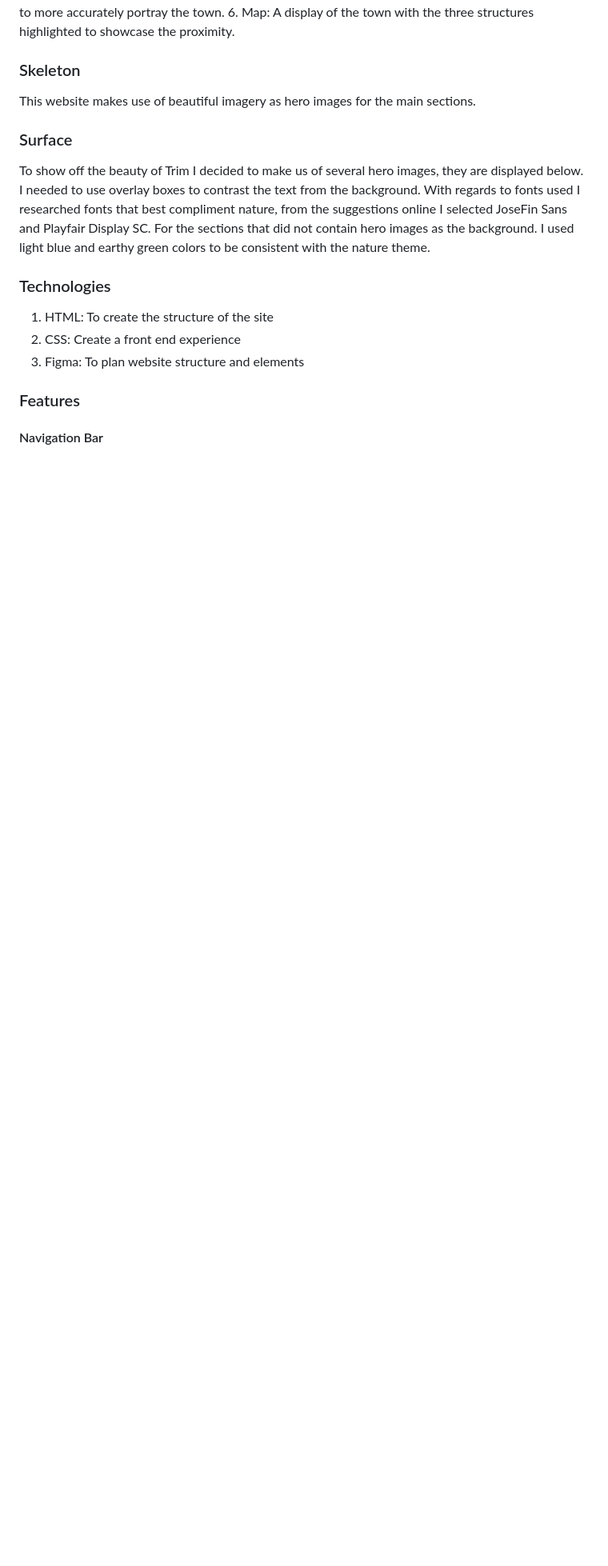
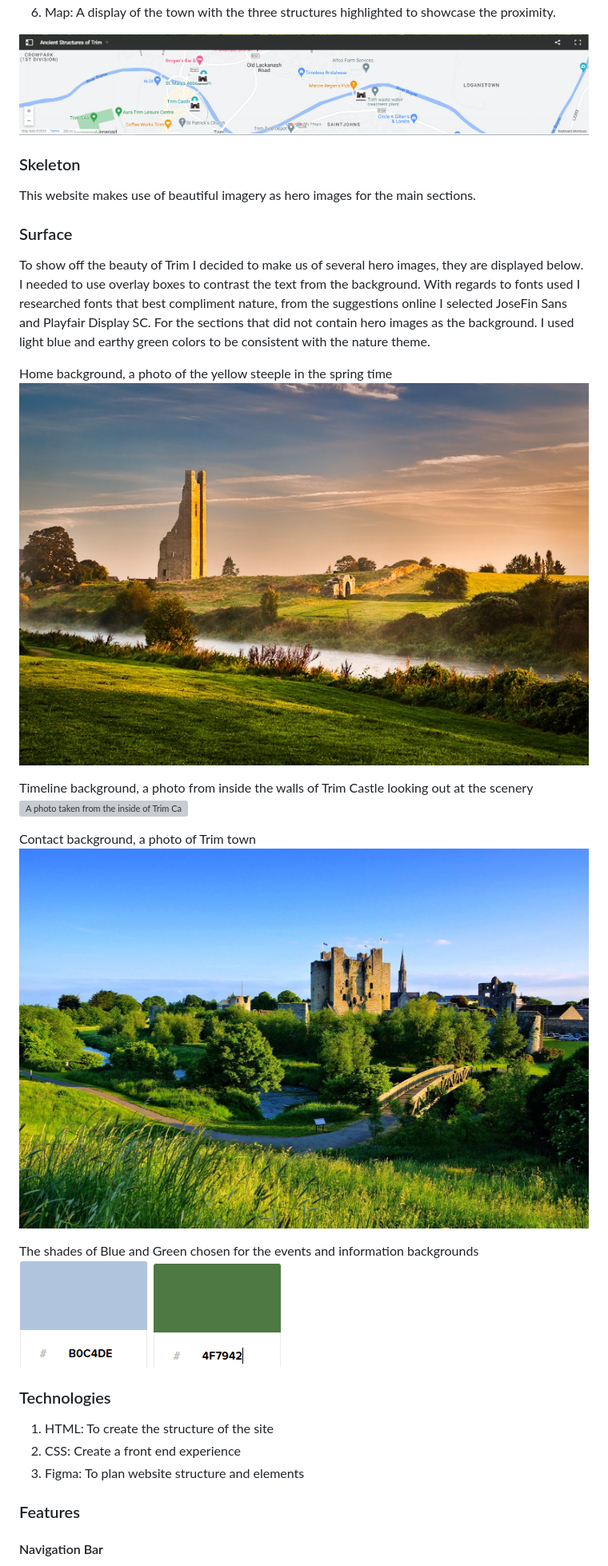
Before and after one commit to Code-Institute-Submissions/abdullahalsehaim-Portfolio1, a Markdown page: README.md, the part around the change printed below. Shown: that part at 80% size. Drawn GitHub-style; pictures changed too: assets/images/events_blue.PNG (added), assets/images/information_green.PNG (added), assets/images/map_md.PNG (added); blank space fills up the shorter version; grey boxes are pictures that could not be loaded.

Commit message:
Added all background pictures and color screenshots to read me

```diff
--- a/README.md
+++ b/README.md
@@ -26,4 +41,6 @@ My aim with this website is to create a modern online presence that grabs the at
 6. Map: A display of the town with the three structures highlighted to showcase the proximity.
+
+![Screenshot of the interactive map displayed at the bottom of the webpage. The three key structures mentioned in this website are highlighted](/assets/images/map_md.PNG)
 
 ### Skeleton
 
@@ -34,6 +51,19 @@ This website makes use of beautiful imagery as hero images for the main sections
 
 To show off the beauty of Trim I decided to make us of several hero images, they are displayed below. I needed to use overlay boxes to contrast the text from the background.
 With regards to fonts used I researched fonts that best compliment nature, from the suggestions online I selected JoseFin Sans and Playfair Display SC. For the sections that did not contain hero images as the background. I used light blue and earthy green colors to be consistent with the nature theme.
+
+Home background, a photo of the yellow steeple in the spring time
+![A picture of the yellow steeple as the background for the home section](/assets/images/home_bg.jpg)
+
+Timeline background, a photo from inside the walls of Trim Castle looking out at the scenery
+![A photo taken from the inside of Trim Castle](/assets/images/timeline_bg.jpeg)
+
+Contact background, a photo of Trim town
+![A photo overlooking the town of Trim in the summer time](/assets/images/contact_bg.jpg)
+
+The shades of Blue and Green chosen for the events and information backgrounds
+![A light sky blue](/assets/images/events_blue.PNG)
+![A dark earthy green](/assets/images/information_green.PNG)
 
 
 ### Technologies
```
Also changed, not shown: other parts of README.md (+17 -0 lines), assets/images/information_md.PNG (added), 2 other files.
